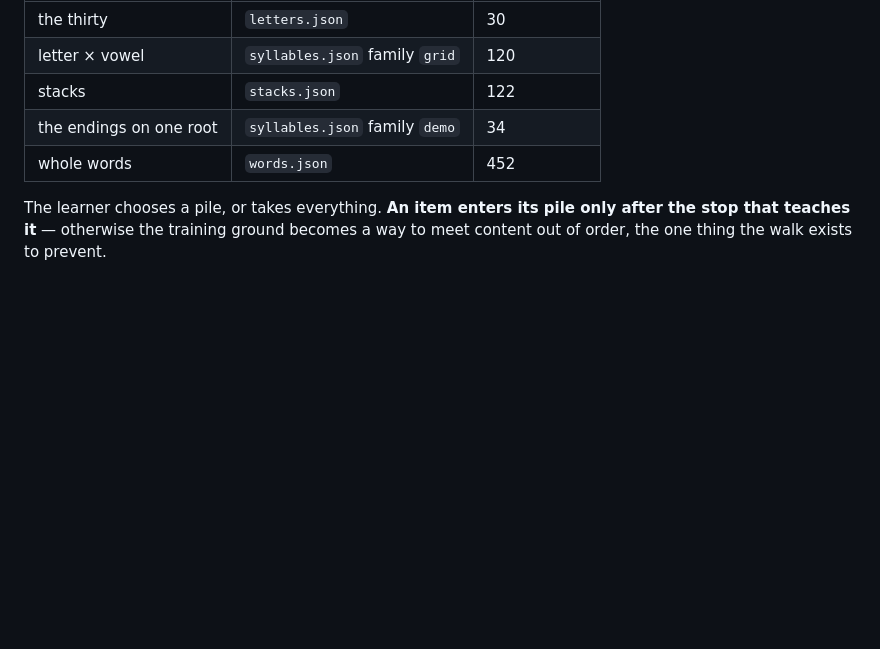
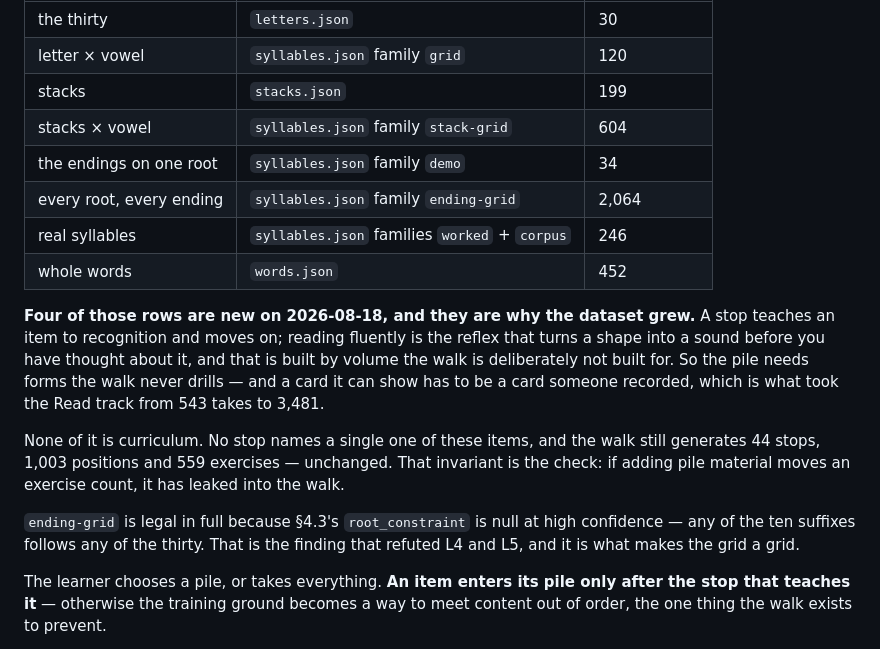
Before and after one commit to trungtrung-community/app, a Markdown page: docs/03-exercise-system.md, the part around the change. Drawn GitHub-style; blank space fills up the shorter version.

```diff
--- a/docs/03-exercise-system.md
+++ b/docs/03-exercise-system.md
@@ -529,9 +529,28 @@ and nowhere else:
 |---|---|---|
 | the thirty | `letters.json` | 30 |
 | letter × vowel | `syllables.json` family `grid` | 120 |
-| stacks | `stacks.json` | 122 |
+| stacks | `stacks.json` | 199 |
+| stacks × vowel | `syllables.json` family `stack-grid` | 604 |
 | the endings on one root | `syllables.json` family `demo` | 34 |
+| every root, every ending | `syllables.json` family `ending-grid` | 2,064 |
+| real syllables | `syllables.json` families `worked` + `corpus` | 246 |
 | whole words | `words.json` | 452 |
+
+**Four of those rows are new on 2026-08-18, and they are why the dataset grew.**
+A stop teaches an item to recognition and moves on; reading fluently is the
+reflex that turns a shape into a sound before you have thought about it, and
+that is built by volume the walk is deliberately not built for. So the pile
+needs forms the walk never drills — and a card it can show has to be a card
+someone recorded, which is what took the Read track from 543 takes to 3,481.
+
+None of it is curriculum. No stop names a single one of these items, and the
+walk still generates 44 stops, 1,003 positions and 559 exercises — unchanged.
+That invariant is the check: if adding pile material moves an exercise count,
+it has leaked into the walk.
+
+`ending-grid` is legal in full because §4.3's `root_constraint` is null at high
+confidence — any of the ten suffixes follows any of the thirty. That is the
+finding that refuted L4 and L5, and it is what makes the grid a grid.
 
 The learner chooses a pile, or takes everything. **An item enters its pile
 only after the stop that teaches it** — otherwise the training ground
```
Also changed, not shown: docs/08-glossary.md (+9 -0 lines), docs/09-backlog.md (+15 -2 lines).
